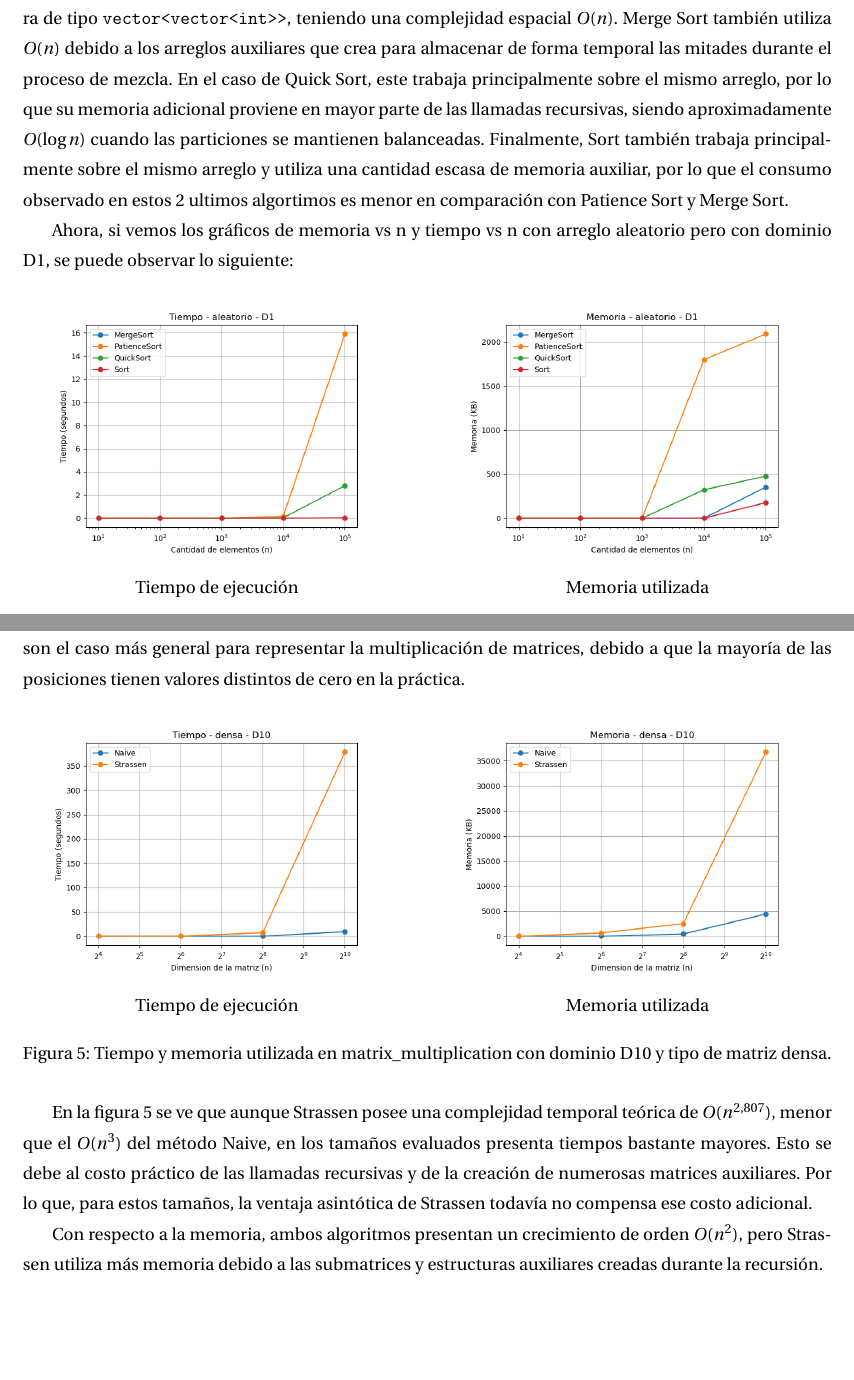
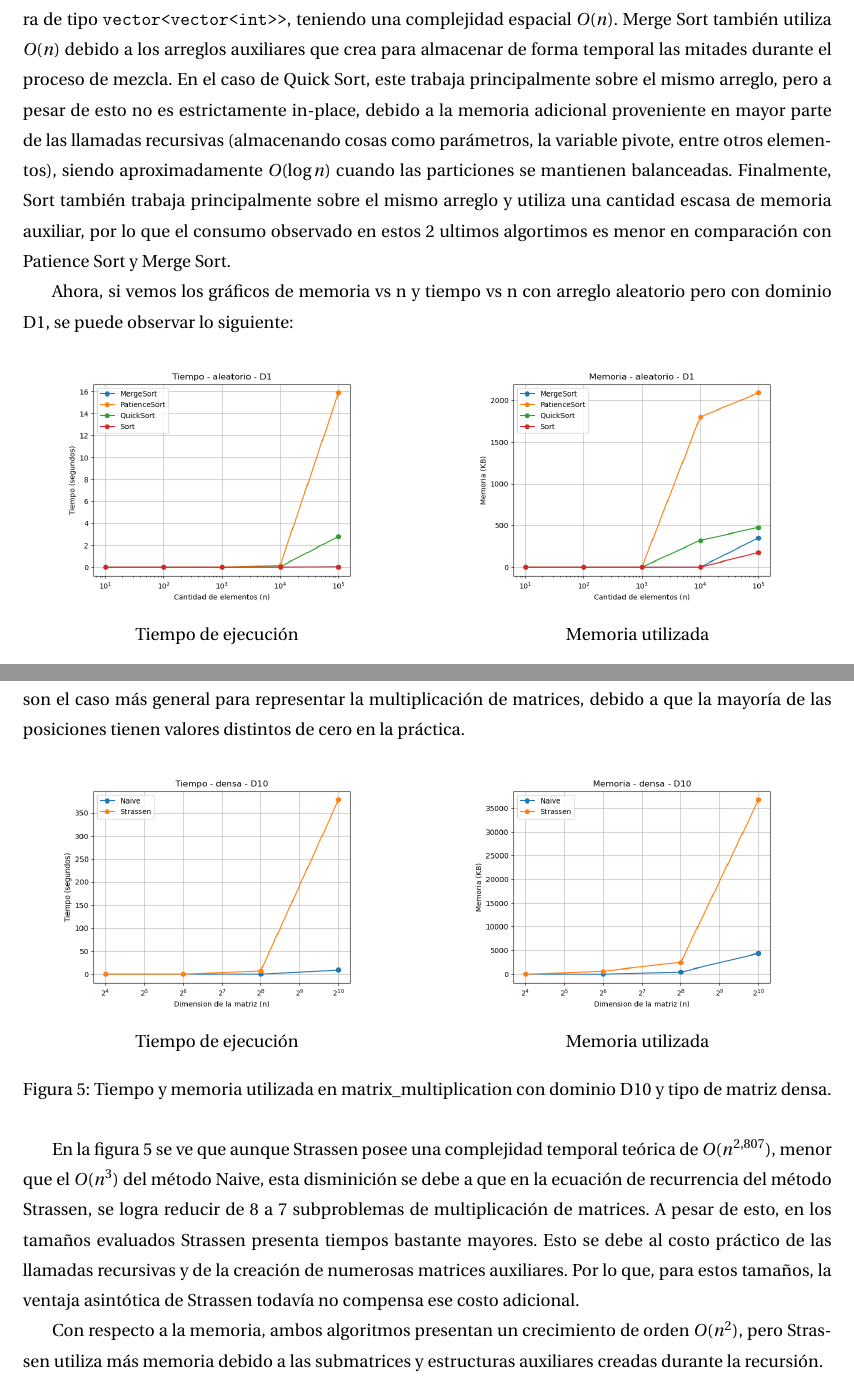
Before and after one commit to Faidust/Tarea-1-Algoco, a LaTeX document (report/report.tex, which reads report/sections/experiment_results.tex): two parts of pages 3 and 5 of 6, joined at a grey line, cut so that both start at the same text, the shorter picture padded with empty space. Compiled offline with pdfLaTeX.

Commit message:
modificar un poco del latex

```diff
--- a/report/sections/experiment_results.tex
+++ b/report/sections/experiment_results.tex
@@ -27,7 +27,7 @@ Al ejecutar los algoritmos de ordenamiento con un dominio D7 y ordenado de forma
 
 En la Figura 1 se observa que Patience Sort presenta el mayor crecimiento temporal, alcanzando aproximadamente $0,78$ s para $n=10^5$, esto se debe a que su implementación puede aproximarse a $O(n^2)$, ya que para decidir en qué pila insertar cada elemento, se recorren linealmente las pilas existentes y luego, durante el proceso de reconstrucción del arreglo ordenado a partir de las pilas, se vuelve a buscar repetidamente el menor elemento entre los topes de las pilas. En cambio, Merge Sort, Quick Sort y Sort mantienen tiempos considerablemente menores: Merge Sort divide siempre el arreglo en mitades, Quick Sort obtiene particiones relativamente balanceadas en este caso por como se colocó el pivote, y Sort utiliza una implementación optimizada, por lo que los tiempos promedios de estos 3 algoritmos se mantienen cercanos a un comportamiento de $O(n\log n)$.
 
-Con respecto a la memoria, Patience Sort también presenta el mayor consumo debido a la utilización de múltiples pilas, ya que debe mantener guardados los elementos distribuidos usando una estructura de tipo \verb|vector<vector<int>>|, teniendo una complejidad espacial $O(n)$. Merge Sort también utiliza $O(n)$ debido a los arreglos auxiliares que crea para almacenar de forma temporal las mitades durante el proceso de mezcla. En el caso de Quick Sort, este trabaja principalmente sobre el mismo arreglo, por lo que su memoria adicional proviene en mayor parte de las llamadas recursivas, siendo aproximadamente $O(\log n)$ cuando las particiones se mantienen balanceadas. Finalmente, Sort también trabaja principalmente sobre el mismo arreglo y utiliza una cantidad escasa de memoria auxiliar, por lo que el consumo observado en estos 2 ultimos algortimos es menor en comparación con Patience Sort y Merge Sort.
+Con respecto a la memoria, Patience Sort también presenta el mayor consumo debido a la utilización de múltiples pilas, ya que debe mantener guardados los elementos distribuidos usando una estructura de tipo \verb|vector<vector<int>>|, teniendo una complejidad espacial $O(n)$. Merge Sort también utiliza $O(n)$ debido a los arreglos auxiliares que crea para almacenar de forma temporal las mitades durante el proceso de mezcla. En el caso de Quick Sort, este trabaja principalmente sobre el mismo arreglo, pero a pesar de esto no es estrictamente in-place, debido a la memoria adicional proveniente en mayor parte de las llamadas recursivas (almacenando cosas como parámetros, la variable pivote, entre otros elementos), siendo aproximadamente $O(\log n)$ cuando las particiones se mantienen balanceadas. Finalmente, Sort también trabaja principalmente sobre el mismo arreglo y utiliza una cantidad escasa de memoria auxiliar, por lo que el consumo observado en estos 2 ultimos algortimos es menor en comparación con Patience Sort y Merge Sort.
 
 Ahora, si vemos los gráficos de memoria vs n y tiempo vs n con arreglo aleatorio pero con dominio D1, se puede observar lo siguiente:
 
@@ -36,13 +36,13 @@ Ahora, si vemos los gráficos de memoria vs n y tiempo vs n con arreglo aleatori
 
     \begin{minipage}{0.48\textwidth}
         \centering
-        \includegraphics[width=0.9\textwidth]{figures/tiempo_aleatorio_D1.png}
+        \includegraphics[width=0.85\textwidth]{figures/tiempo_aleatorio_D1.png}
         \caption*{Tiempo de ejecución}
     \end{minipage}
     \hfill
     \begin{minipage}{0.48\textwidth}
         \centering
-        \includegraphics[width=0.9\textwidth]{figures/memoria_aleatorio_D1.png}
+        \includegraphics[width=0.85\textwidth]{figures/memoria_aleatorio_D1.png}
         \caption*{Memoria utilizada}
     \end{minipage}
 
@@ -113,13 +113,13 @@ Se realizará un análisis unicamente de matrices densas con dominio D10, esto y
 
     \begin{minipage}{0.48\textwidth}
         \centering
-        \includegraphics[width=0.9\textwidth]{figures/tiempo_densa_D10.png}
+        \includegraphics[width=0.85\textwidth]{figures/tiempo_densa_D10.png}
         \caption*{Tiempo de ejecución}
     \end{minipage}
     \hfill
     \begin{minipage}{0.48\textwidth}
         \centering
-        \includegraphics[width=0.9\textwidth]{figures/memoria_densa_D10.png}
+        \includegraphics[width=0.85\textwidth]{figures/memoria_densa_D10.png}
         \caption*{Memoria utilizada}
     \end{minipage}
 
@@ -127,7 +127,7 @@ Se realizará un análisis unicamente de matrices densas con dominio D10, esto y
     \label{fig:comparacion_sorting}
 \end{figure}
 
-En la figura 5 se ve que aunque Strassen posee una complejidad temporal teórica de $O(n^{2.807})$, menor que el $O(n^3)$ del método Naive, en los tamaños evaluados presenta tiempos bastante mayores. Esto se debe al costo práctico de las llamadas recursivas y de la creación de numerosas matrices auxiliares. Por lo que, para estos tamaños, la ventaja asintótica de Strassen todavía no compensa ese costo adicional.
+En la figura 5 se ve que aunque Strassen posee una complejidad temporal teórica de $O(n^{2.807})$, menor que el $O(n^3)$ del método Naive, esta disminición se debe a que en la ecuación de recurrencia del método Strassen, se logra reducir de 8 a 7 subproblemas de multiplicación de matrices. A pesar de esto, en los tamaños evaluados Strassen presenta tiempos bastante mayores. Esto se debe al costo práctico de las llamadas recursivas y de la creación de numerosas matrices auxiliares. Por lo que, para estos tamaños, la ventaja asintótica de Strassen todavía no compensa ese costo adicional.
 
 Con respecto a la memoria, ambos algoritmos presentan un crecimiento de orden $O(n^2)$, pero Strassen utiliza más memoria debido a las submatrices y estructuras auxiliares creadas durante la recursión.
 
```
Also changed, not shown: report/report.pdf, report/sections/experiment_results.tex (12 more changed lines).
